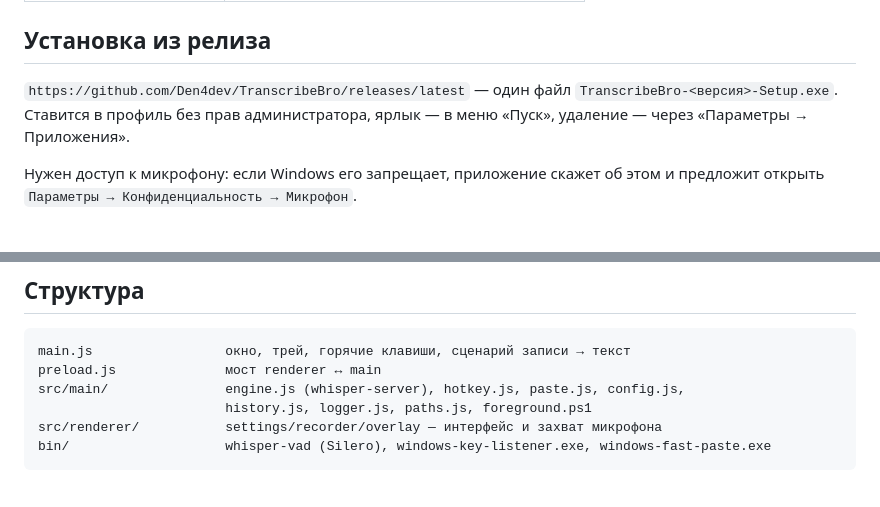
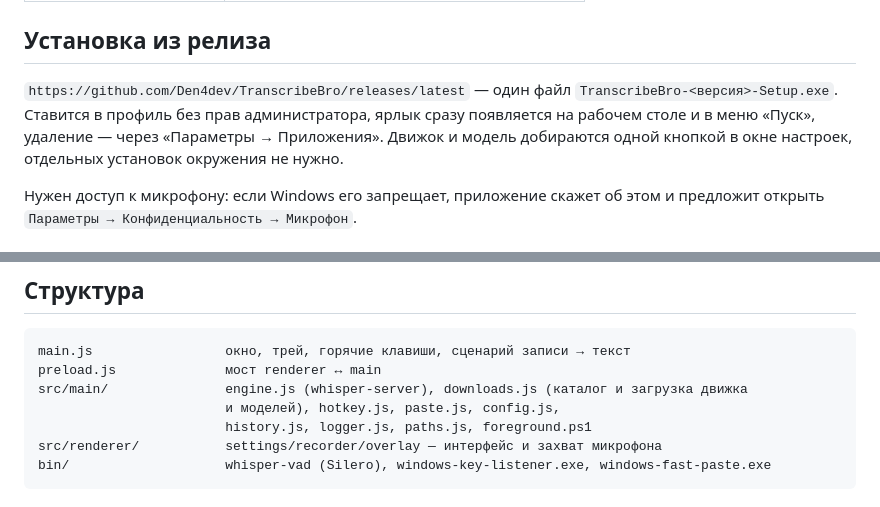
Before and after one commit to Den4dev/TranscribeBro, a Markdown page: README.md, 2 parts joined by grey strips. GitHub-like rendering.

````diff
--- a/README.md
+++ b/README.md
@@ -59,8 +66,9 @@ VAD (Silero, `ggml-silero-v5.1.2.bin`) лежит в `bin/whisper-vad` и вкл
 ## Установка из релиза
 
 `https://github.com/Den4dev/TranscribeBro/releases/latest` — один файл
-`TranscribeBro-<версия>-Setup.exe`. Ставится в профиль без прав администратора, ярлык —
-в меню «Пуск», удаление — через «Параметры → Приложения».
+`TranscribeBro-<версия>-Setup.exe`. Ставится в профиль без прав администратора, ярлык сразу
+появляется на рабочем столе и в меню «Пуск», удаление — через «Параметры → Приложения».
+Движок и модель добираются одной кнопкой в окне настроек, отдельных установок окружения не нужно.
 
 Нужен доступ к микрофону: если Windows его запрещает, приложение скажет об этом и предложит
 открыть `Параметры → Конфиденциальность → Микрофон`.
@@ -89,7 +97,8 @@ npm start
 ```
 main.js                 окно, трей, горячие клавиши, сценарий записи → текст
 preload.js              мост renderer ↔ main
-src/main/               engine.js (whisper-server), hotkey.js, paste.js, config.js,
+src/main/               engine.js (whisper-server), downloads.js (каталог и загрузка движка
+                        и моделей), hotkey.js, paste.js, config.js,
                         history.js, logger.js, paths.js, foreground.ps1
 src/renderer/           settings/recorder/overlay — интерфейс и захват микрофона
 bin/                    whisper-vad (Silero), windows-key-listener.exe, windows-fast-paste.exe
````
Also changed, not shown: other parts of README.md (+19 -12 lines), screenshot.png, 9 other files.
